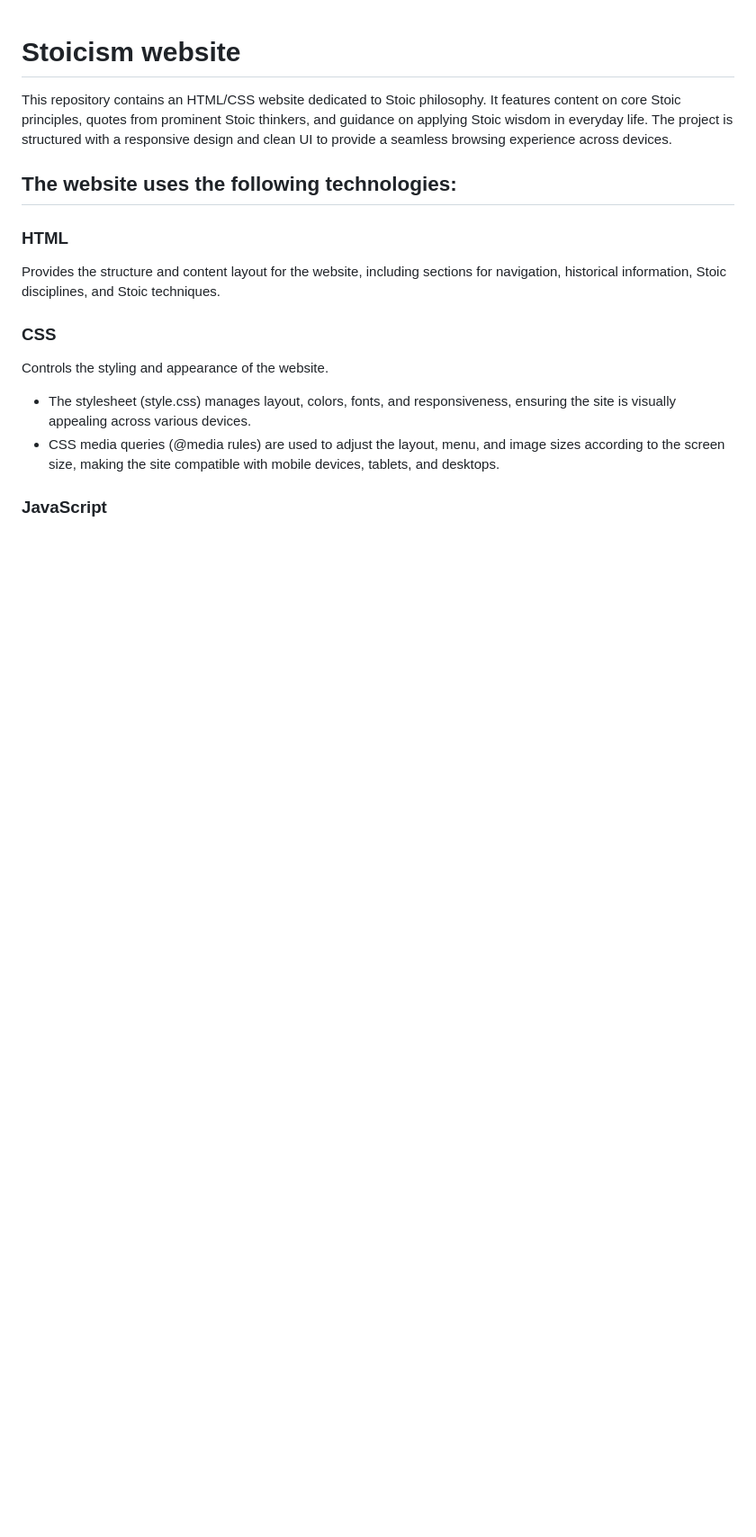
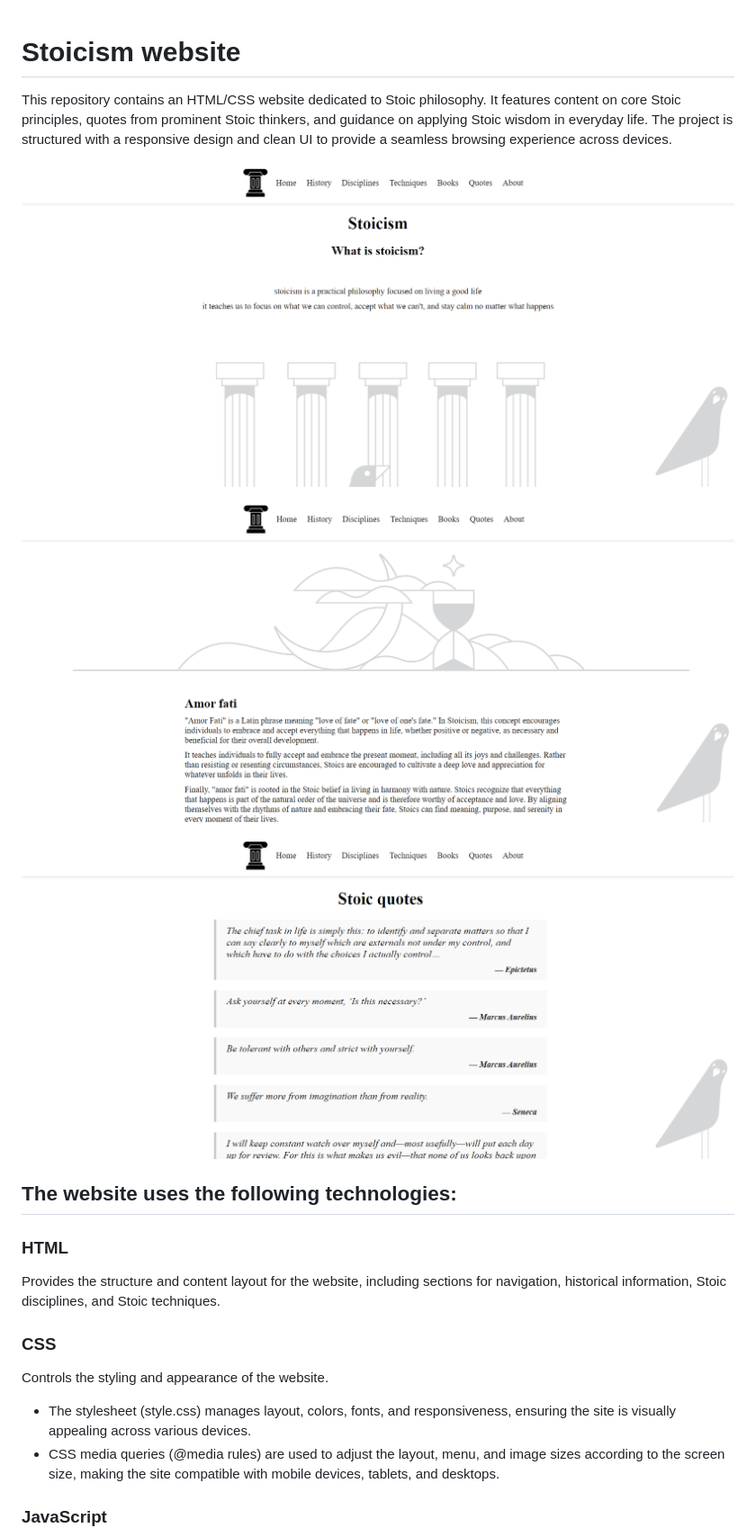
Before and after one commit to hanna-melnyk/stoicism-project, a Markdown page: README.md, the part around the change printed below. Shown: that part at 90% size. GitHub-like rendering; pictures changed too: img.png (added), img_1.png (added), img_2.png (added); blank space fills up the shorter version.

Commit message:
images

```diff
--- a/README.md
+++ b/README.md
@@ -1,5 +1,11 @@
 # Stoicism website
 This repository contains an HTML/CSS website dedicated to Stoic philosophy. It features content on core Stoic principles, quotes from prominent Stoic thinkers, and guidance on applying Stoic wisdom in everyday life. The project is structured with a responsive design and clean UI to provide a seamless browsing experience across devices.
+
+![img.png](img.png)
+
+![img_1.png](img_1.png)
+
+![img_2.png](img_2.png)
 
 ## The website uses the following technologies:
 
```
Also changed, not shown: other parts of README.md (+3 -0 lines), img_3.png (added), img_4.png (added).
